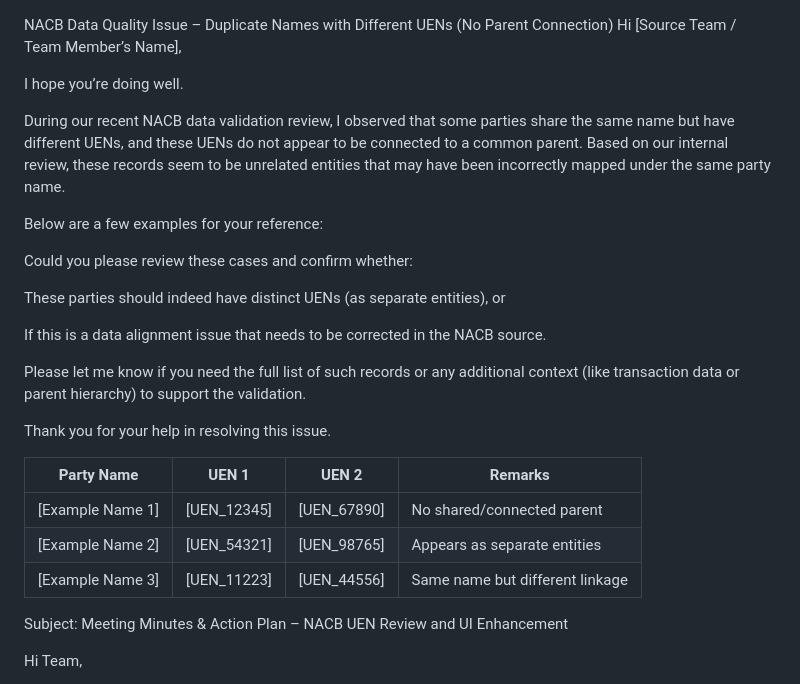
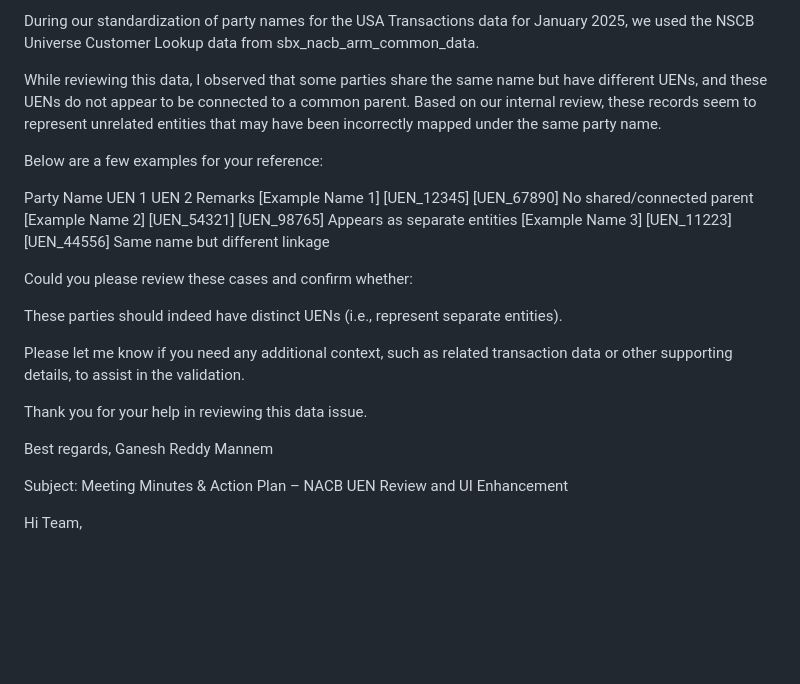
Before and after one commit to gan99/Neo4j, a Markdown page: README.md, the part around the change. Drawn GitHub-style; blank space fills up the shorter version.

```diff
--- a/README.md
+++ b/README.md
@@ -1,32 +1,25 @@
+During our standardization of party names for the USA Transactions data for January 2025, we used the NSCB Universe Customer Lookup data from sbx_nacb_arm_common_data.
 
-NACB Data Quality Issue – Duplicate Names with Different UENs (No Parent Connection)
-Hi [Source Team / Team Member’s Name],
-
-I hope you’re doing well.
-
-During our recent NACB data validation review, I observed that some parties share the same name but have different UENs, and these UENs do not appear to be connected to a common parent. Based on our internal review, these records seem to be unrelated entities that may have been incorrectly mapped under the same party name.
+While reviewing this data, I observed that some parties share the same name but have different UENs, and these UENs do not appear to be connected to a common parent.
+Based on our internal review, these records seem to represent unrelated entities that may have been incorrectly mapped under the same party name.
 
 Below are a few examples for your reference:
 
+Party Name	UEN 1	UEN 2	Remarks
+[Example Name 1]	[UEN_12345]	[UEN_67890]	No shared/connected parent
+[Example Name 2]	[UEN_54321]	[UEN_98765]	Appears as separate entities
+[Example Name 3]	[UEN_11223]	[UEN_44556]	Same name but different linkage
+
 Could you please review these cases and confirm whether:
 
-These parties should indeed have distinct UENs (as separate entities), or
+These parties should indeed have distinct UENs (i.e., represent separate entities).
 
-If this is a data alignment issue that needs to be corrected in the NACB source.
+Please let me know if you need any additional context, such as related transaction data or other supporting details, to assist in the validation.
 
-Please let me know if you need the full list of such records or any additional context (like transaction data or parent hierarchy) to support the validation.
+Thank you for your help in reviewing this data issue.
 
-Thank you for your help in resolving this issue.
-
-
-
-| **Party Name**   | **UEN 1**   | **UEN 2**   | **Remarks**                     |
-| ---------------- | ----------- | ----------- | ------------------------------- |
-| [Example Name 1] | [UEN_12345] | [UEN_67890] | No shared/connected parent      |
-| [Example Name 2] | [UEN_54321] | [UEN_98765] | Appears as separate entities    |
-| [Example Name 3] | [UEN_11223] | [UEN_44556] | Same name but different linkage |
-
-
+Best regards,
+Ganesh Reddy Mannem
 
 
 
```
